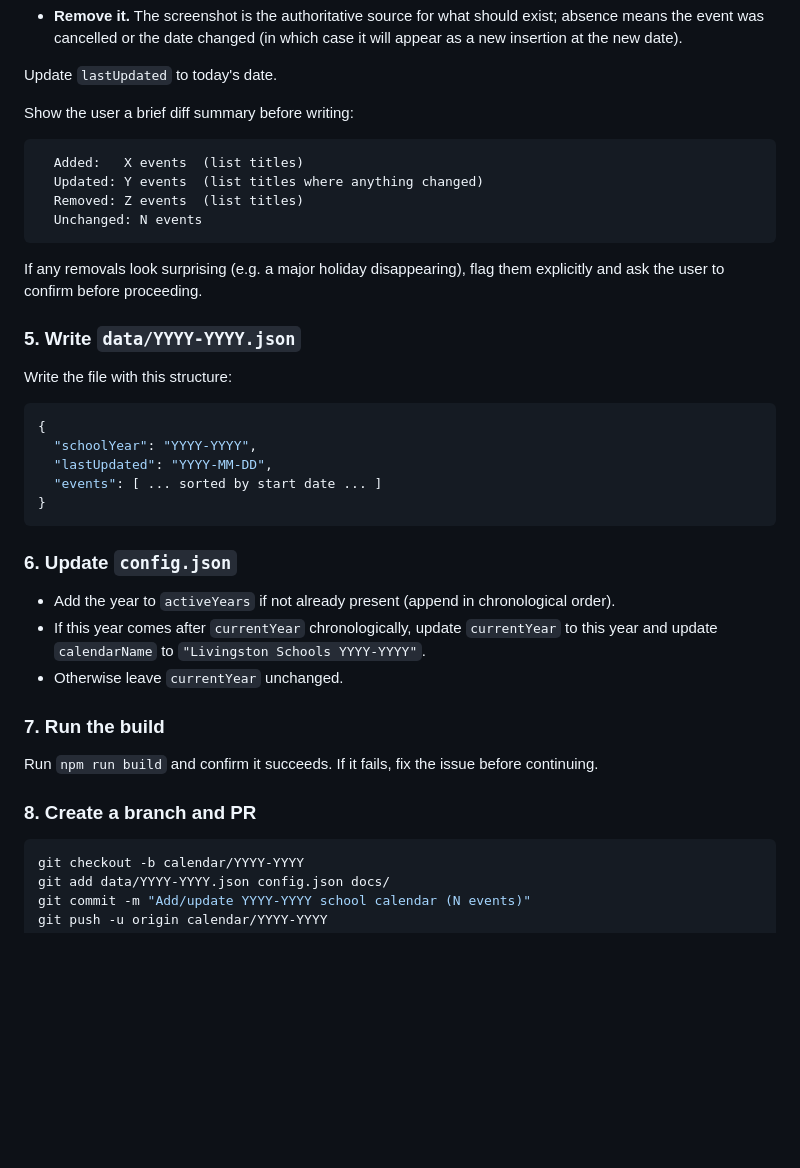
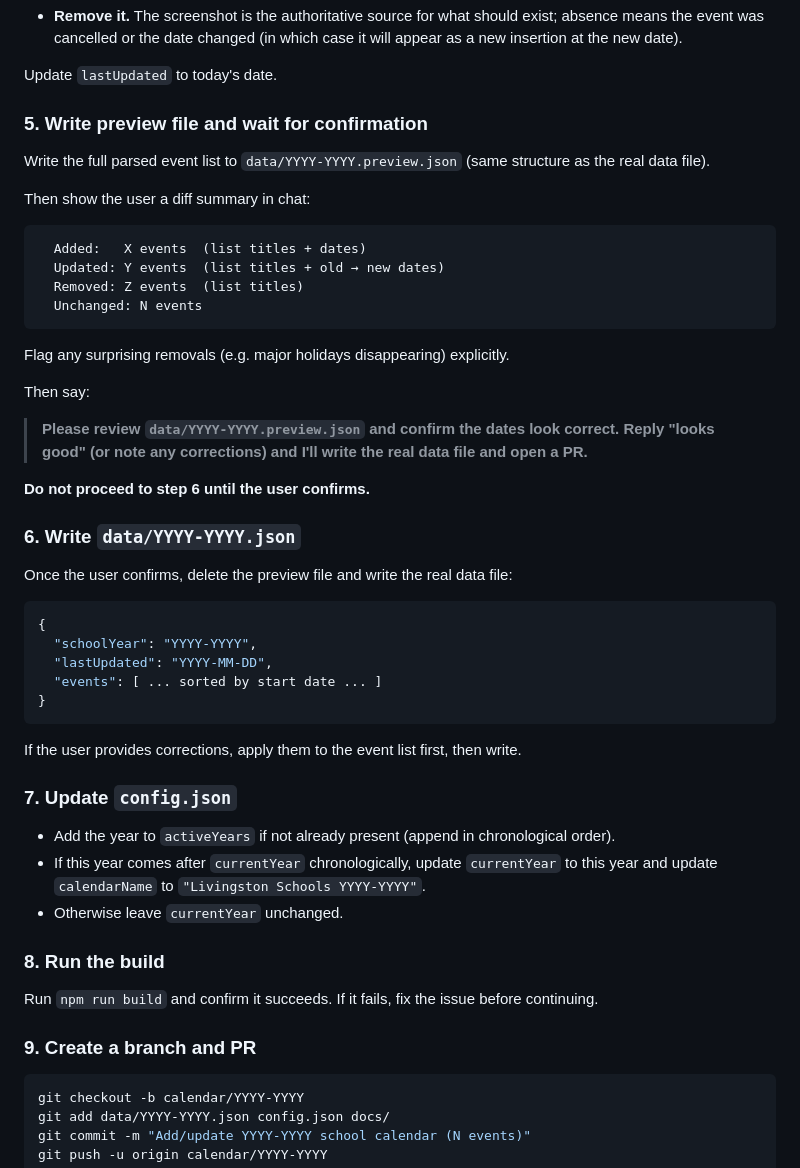
Before and after one commit to lankeami/livingstonnj-school-calendar, a Markdown page: .claude/commands/parse-calendar.md, the part around the change. Drawn GitHub-style; blank space fills up the shorter version.

Commit message:
updated parse-calendar skill

````diff
--- a/.claude/commands/parse-calendar.md
+++ b/.claude/commands/parse-calendar.md
@@ -72,18 +72,28 @@ For each event in existing data with **no corresponding match in the screenshot*
 
 Update `lastUpdated` to today's date.
 
-Show the user a brief diff summary before writing:
+### 5. Write preview file and wait for confirmation
+
+Write the full parsed event list to `data/YYYY-YYYY.preview.json` (same structure as the real data file).
+
+Then show the user a diff summary in chat:
 ```
-  Added:   X events  (list titles)
-  Updated: Y events  (list titles where anything changed)
+  Added:   X events  (list titles + dates)
+  Updated: Y events  (list titles + old → new dates)
   Removed: Z events  (list titles)
   Unchanged: N events
 ```
-If any removals look surprising (e.g. a major holiday disappearing), flag them explicitly and ask the user to confirm before proceeding.
+Flag any surprising removals (e.g. major holidays disappearing) explicitly.
 
-### 5. Write `data/YYYY-YYYY.json`
+Then say:
+> **Please review `data/YYYY-YYYY.preview.json` and confirm the dates look correct. Reply "looks good" (or note any corrections) and I'll write the real data file and open a PR.**
 
-Write the file with this structure:
+**Do not proceed to step 6 until the user confirms.**
+
+### 6. Write `data/YYYY-YYYY.json`
+
+Once the user confirms, delete the preview file and write the real data file:
+
 ```json
 {
   "schoolYear": "YYYY-YYYY",
@@ -92,17 +102,19 @@ Write the file with this structure:
 }
 ```
 
-### 6. Update `config.json`
+If the user provides corrections, apply them to the event list first, then write.
+
+### 7. Update `config.json`
 
 - Add the year to `activeYears` if not already present (append in chronological order).
 - If this year comes after `currentYear` chronologically, update `currentYear` to this year and update `calendarName` to `"Livingston Schools YYYY-YYYY"`.
 - Otherwise leave `currentYear` unchanged.
 
-### 7. Run the build
+### 8. Run the build
 
 Run `npm run build` and confirm it succeeds. If it fails, fix the issue before continuing.
 
-### 8. Create a branch and PR
+### 9. Create a branch and PR
 
 ```bash
 git checkout -b calendar/YYYY-YYYY
````
